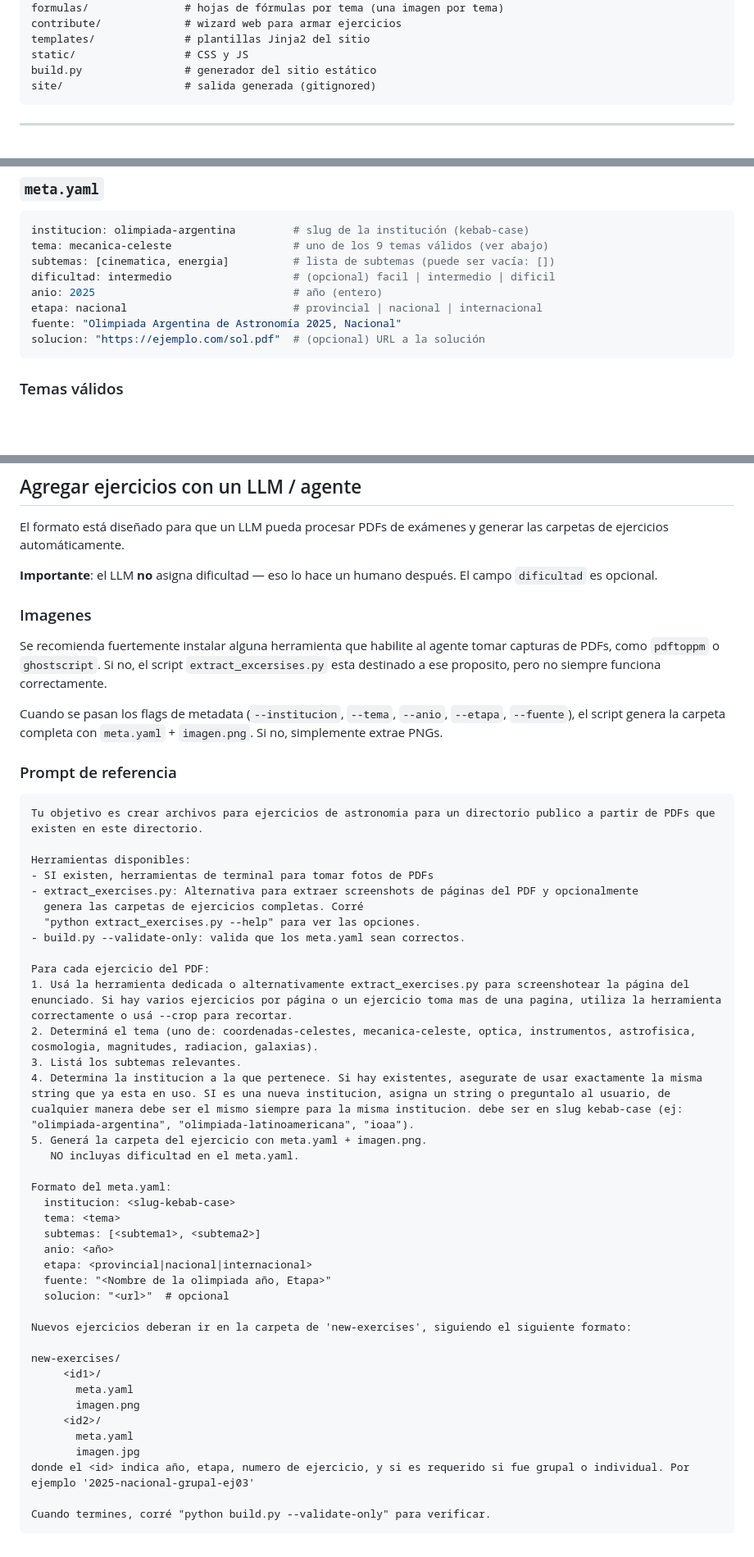
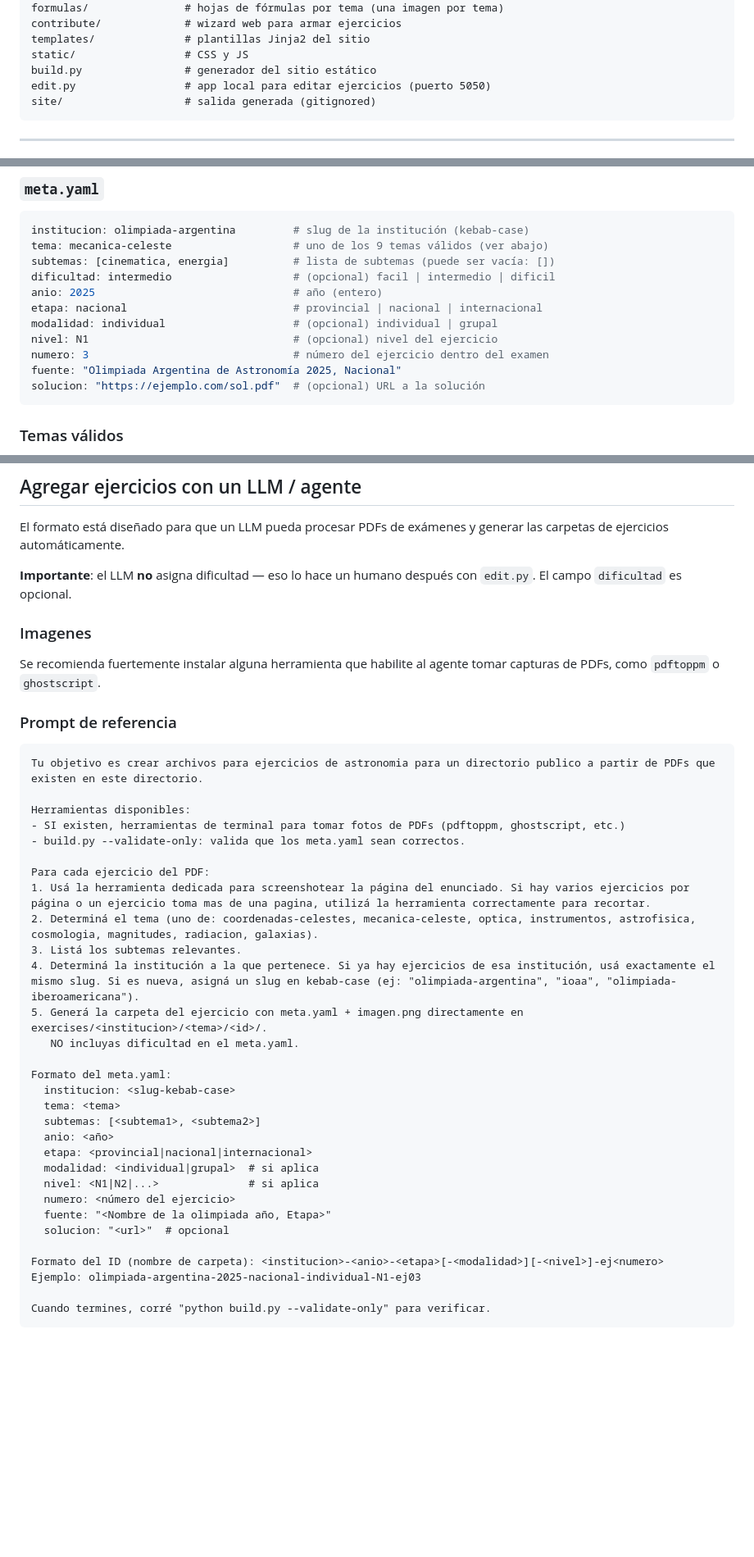
Before and after one commit to Tomy-Niepo/AstroDojo, a Markdown page: README.md, 3 parts joined by grey strips. Shown at 82% size. GitHub-like rendering; blank space fills up the shorter version.

````diff
--- a/README.md
+++ b/README.md
@@ -20,6 +20,7 @@ contribute/             # wizard web para armar ejercicios
 templates/              # plantillas Jinja2 del sitio
 static/                 # CSS y JS
 build.py                # generador del sitio estático
+edit.py                 # app local para editar ejercicios (puerto 5050)
 site/                   # salida generada (gitignored)
 ```
 
@@ -44,6 +45,9 @@ subtemas: [cinematica, energia]          # lista de subtemas (puede ser vacía:
 dificultad: intermedio                   # (opcional) facil | intermedio | dificil
 anio: 2025                               # año (entero)
 etapa: nacional                          # provincial | nacional | internacional
+modalidad: individual                    # (opcional) individual | grupal
+nivel: N1                                # (opcional) nivel del ejercicio
+numero: 3                                # número del ejercicio dentro del examen
 fuente: "Olimpiada Argentina de Astronomía 2025, Nacional"
 solucion: "https://ejemplo.com/sol.pdf"  # (opcional) URL a la solución
 ```
@@ -132,13 +149,11 @@ La carpeta `new-exercises/` es solo para uso local.
 
 El formato está diseñado para que un LLM pueda procesar PDFs de exámenes y generar las carpetas de ejercicios automáticamente.
 
-**Importante**: el LLM **no** asigna dificultad — eso lo hace un humano después. El campo `dificultad` es opcional.
+**Importante**: el LLM **no** asigna dificultad — eso lo hace un humano después con `edit.py`. El campo `dificultad` es opcional.
 
 ### Imagenes
 
-Se recomienda fuertemente instalar alguna herramienta que habilite al agente tomar capturas de PDFs, como `pdftoppm` o `ghostscript`. Si no, el script `extract_excersises.py` esta destinado a ese proposito, pero no siempre funciona correctamente.
-
-Cuando se pasan los flags de metadata (`--institucion`, `--tema`, `--anio`, `--etapa`, `--fuente`), el script genera la carpeta completa con `meta.yaml` + `imagen.png`. Si no, simplemente extrae PNGs.
+Se recomienda fuertemente instalar alguna herramienta que habilite al agente tomar capturas de PDFs, como `pdftoppm` o `ghostscript`.
 
 ### Prompt de referencia
 
@@ -146,18 +161,15 @@ Cuando se pasan los flags de metadata (`--institucion`, `--tema`, `--anio`, `--e
 Tu objetivo es crear archivos para ejercicios de astronomia para un directorio publico a partir de PDFs que existen en este directorio.
 
 Herramientas disponibles:
-- SI existen, herramientas de terminal para tomar fotos de PDFs
-- extract_exercises.py: Alternativa para extraer screenshots de páginas del PDF y opcionalmente
-  genera las carpetas de ejercicios completas. Corré
-  "python extract_exercises.py --help" para ver las opciones.
+- SI existen, herramientas de terminal para tomar fotos de PDFs (pdftoppm, ghostscript, etc.)
 - build.py --validate-only: valida que los meta.yaml sean correctos.
 
 Para cada ejercicio del PDF:
-1. Usá la herramienta dedicada o alternativamente extract_exercises.py para screenshotear la página del enunciado. Si hay varios ejercicios por página o un ejercicio toma mas de una pagina, utiliza la herramienta correctamente o usá --crop para recortar.
+1. Usá la herramienta dedicada para screenshotear la página del enunciado. Si hay varios ejercicios por página o un ejercicio toma mas de una pagina, utilizá la herramienta correctamente para recortar.
 2. Determiná el tema (uno de: coordenadas-celestes, mecanica-celeste, optica, instrumentos, astrofisica, cosmologia, magnitudes, radiacion, galaxias).
 3. Listá los subtemas relevantes.
-4. Determina la institucion a la que pertenece. Si hay existentes, asegurate de usar exactamente la misma string que ya esta en uso. SI es una nueva institucion, asigna un string o preguntalo al usuario, de cualquier manera debe ser el mismo siempre para la misma institucion. debe ser en slug kebab-case (ej: "olimpiada-argentina", "olimpiada-latinoamericana", "ioaa").
-5. Generá la carpeta del ejercicio con meta.yaml + imagen.png.
+4. Determiná la institución a la que pertenece. Si ya hay ejercicios de esa institución, usá exactamente el mismo slug. Si es nueva, asigná un slug en kebab-case (ej: "olimpiada-argentina", "ioaa", "olimpiada-iberoamericana").
+5. Generá la carpeta del ejercicio con meta.yaml + imagen.png directamente en exercises/<institucion>/<tema>/<id>/.
    NO incluyas dificultad en el meta.yaml.
 
 Formato del meta.yaml:
@@ -166,19 +178,14 @@ Formato del meta.yaml:
   subtemas: [<subtema1>, <subtema2>]
   anio: <año>
   etapa: <provincial|nacional|internacional>
+  modalidad: <individual|grupal>  # si aplica
+  nivel: <N1|N2|...>              # si aplica
+  numero: <número del ejercicio>
   fuente: "<Nombre de la olimpiada año, Etapa>"
   solucion: "<url>"  # opcional
 
-Nuevos ejercicios deberan ir en la carpeta de 'new-exercises', siguiendo el siguiente formato:
-
-new-exercises/
-     <id1>/
-       meta.yaml
-       imagen.png
-     <id2>/
-       meta.yaml
-       imagen.jpg
-donde el <id> indica año, etapa, numero de ejercicio, y si es requerido si fue grupal o individual. Por ejemplo '2025-nacional-grupal-ej03'
+Formato del ID (nombre de carpeta): <institucion>-<anio>-<etapa>[-<modalidad>][-<nivel>]-ej<numero>
+Ejemplo: olimpiada-argentina-2025-nacional-individual-N1-ej03
 
 Cuando termines, corré "python build.py --validate-only" para verificar.
 ```
````
Also changed, not shown: other parts of README.md (+41 -28 lines).
